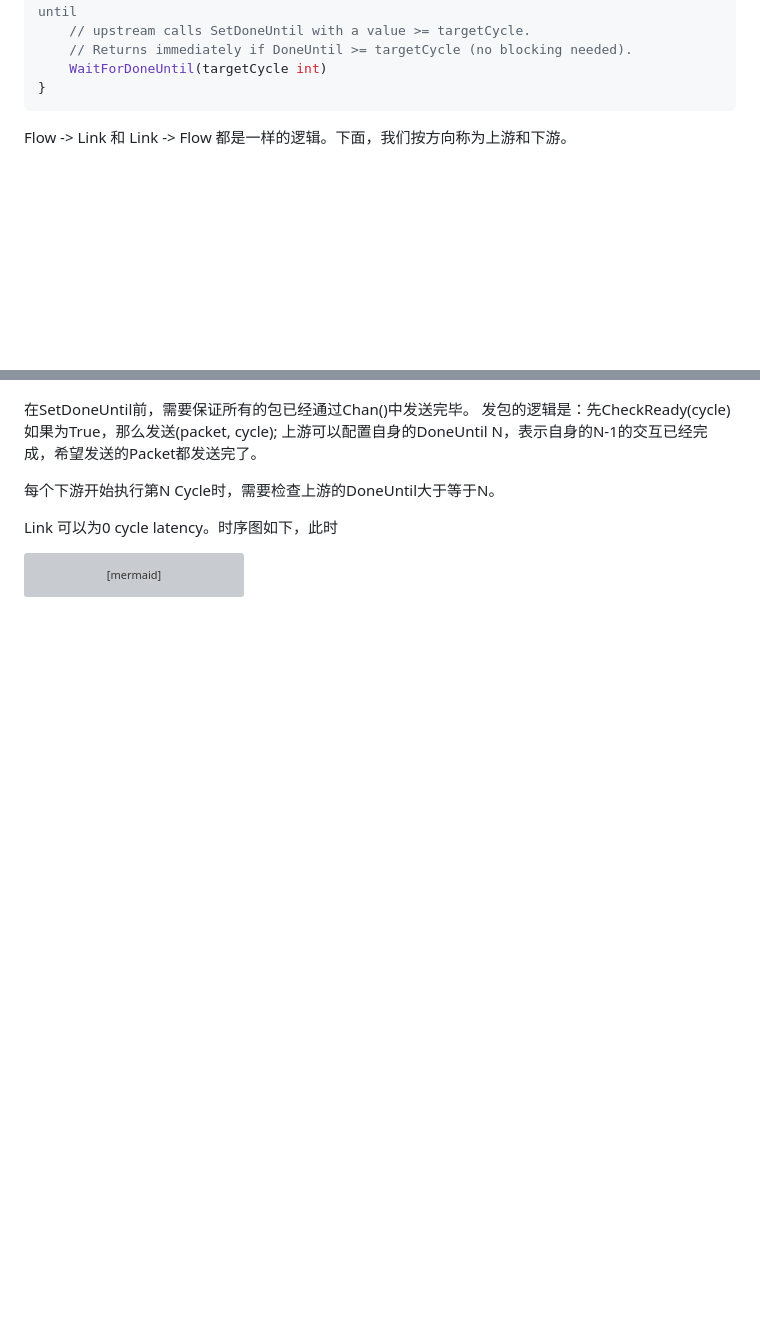
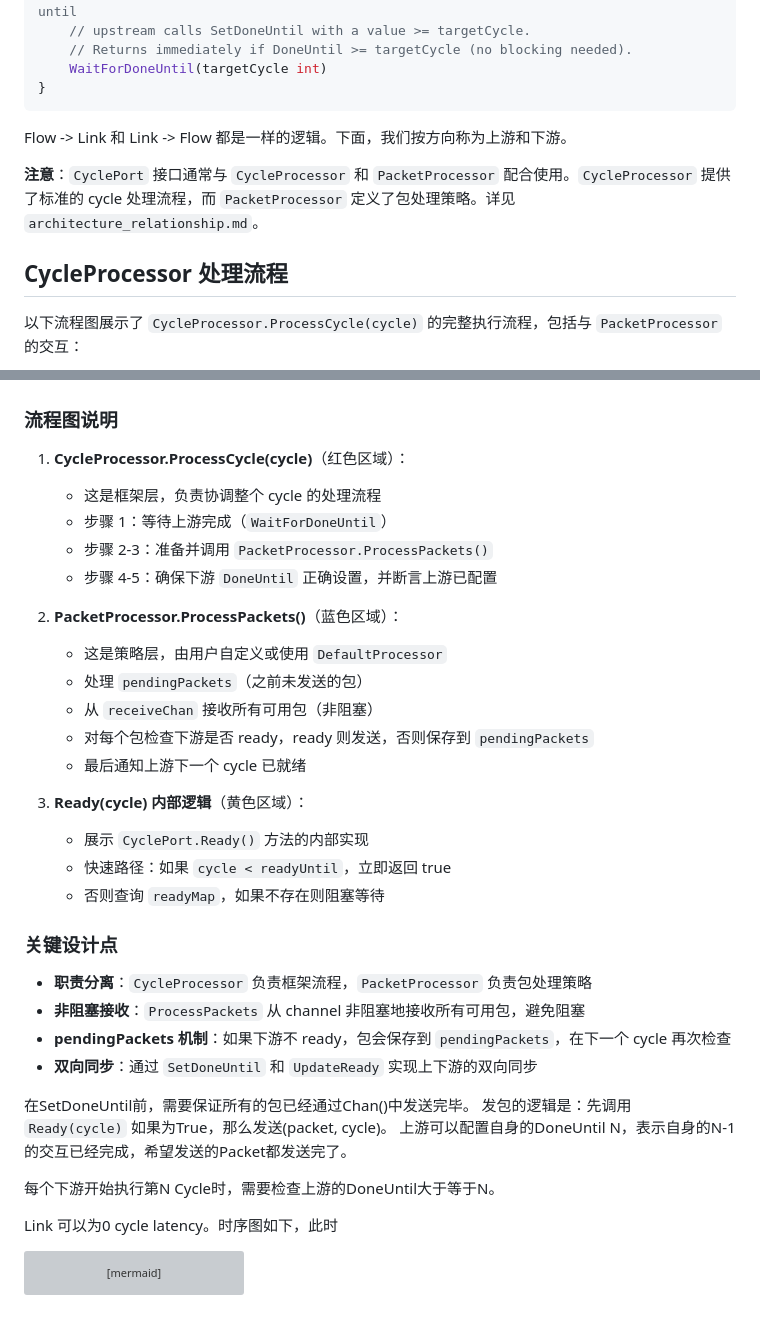
Before and after one commit to Readm/flow_control_sim, a Markdown page: doc/core/cycle_port.md, 2 parts joined by grey strips. GitHub-like rendering; blank space fills up the shorter version; grey boxes are pictures that could not be loaded.

````diff
--- a/doc/core/cycle_port.md
+++ b/doc/core/cycle_port.md
@@ -67,6 +67,12 @@ type CyclePort interface {
 
 Flow -> Link 和 Link -> Flow 都是一样的逻辑。下面，我们按方向称为上游和下游。
 
+**注意**：`CyclePort` 接口通常与 `CycleProcessor` 和 `PacketProcessor` 配合使用。`CycleProcessor` 提供了标准的 cycle 处理流程，而 `PacketProcessor` 定义了包处理策略。详见 `architecture_relationship.md`。
+
+## CycleProcessor 处理流程
+
+以下流程图展示了 `CycleProcessor.ProcessCycle(cycle)` 的完整执行流程，包括与 `PacketProcessor` 的交互：
+
 ``` mermaid
 ---
 config:
@@ -154,7 +153,34 @@ flowchart TB
 ```
 
+### 流程图说明
+
+1. **CycleProcessor.ProcessCycle(cycle)**（红色区域）：
+   - 这是框架层，负责协调整个 cycle 的处理流程
+   - 步骤 1：等待上游完成（`WaitForDoneUntil`）
+   - 步骤 2-3：准备并调用 `PacketProcessor.ProcessPackets()`
+   - 步骤 4-5：确保下游 `DoneUntil` 正确设置，并断言上游已配置
+
+2. **PacketProcessor.ProcessPackets()**（蓝色区域）：
+   - 这是策略层，由用户自定义或使用 `DefaultProcessor`
+   - 处理 `pendingPackets`（之前未发送的包）
+   - 从 `receiveChan` 接收所有可用包（非阻塞）
+   - 对每个包检查下游是否 ready，ready 则发送，否则保存到 `pendingPackets`
+   - 最后通知上游下一个 cycle 已就绪
+
+3. **Ready(cycle) 内部逻辑**（黄色区域）：
+   - 展示 `CyclePort.Ready()` 方法的内部实现
+   - 快速路径：如果 `cycle < readyUntil`，立即返回 true
+   - 否则查询 `readyMap`，如果不存在则阻塞等待
+
+### 关键设计点
+
+- **职责分离**：`CycleProcessor` 负责框架流程，`PacketProcessor` 负责包处理策略
+- **非阻塞接收**：`ProcessPackets` 从 channel 非阻塞地接收所有可用包，避免阻塞
+- **pendingPackets 机制**：如果下游不 ready，包会保存到 `pendingPackets`，在下一个 cycle 再次检查
+- **双向同步**：通过 `SetDoneUntil` 和 `UpdateReady` 实现上下游的双向同步
+
 在SetDoneUntil前，需要保证所有的包已经通过Chan()中发送完毕。
-发包的逻辑是：先CheckReady(cycle) 如果为True，那么发送(packet, cycle);
+发包的逻辑是：先调用 `Ready(cycle)` 如果为True，那么发送(packet, cycle)。
 上游可以配置自身的DoneUntil N，表示自身的N-1的交互已经完成，希望发送的Packet都发送完了。
 
 
````
Also changed, not shown: other parts of doc/core/cycle_port.md (+70 -77 lines), 1 other file.
